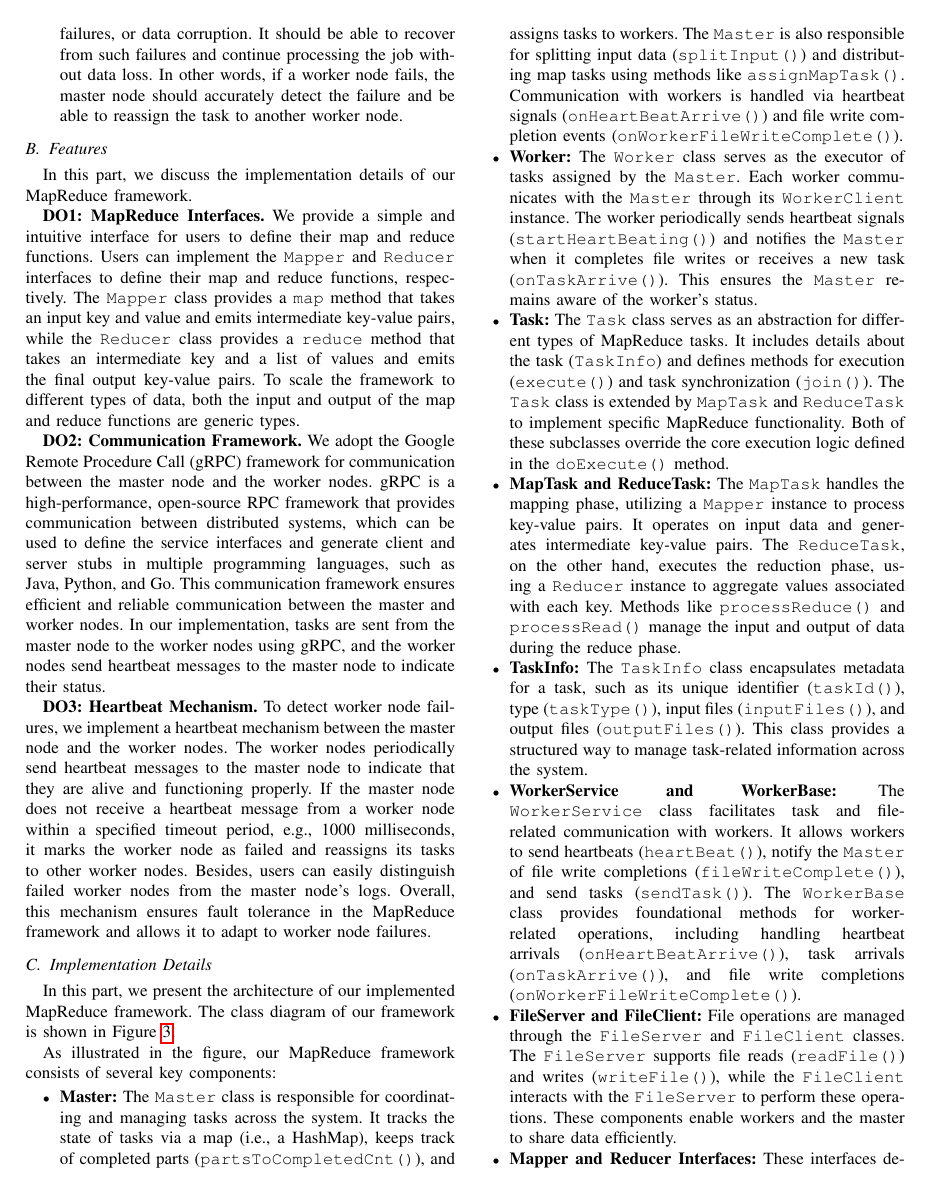
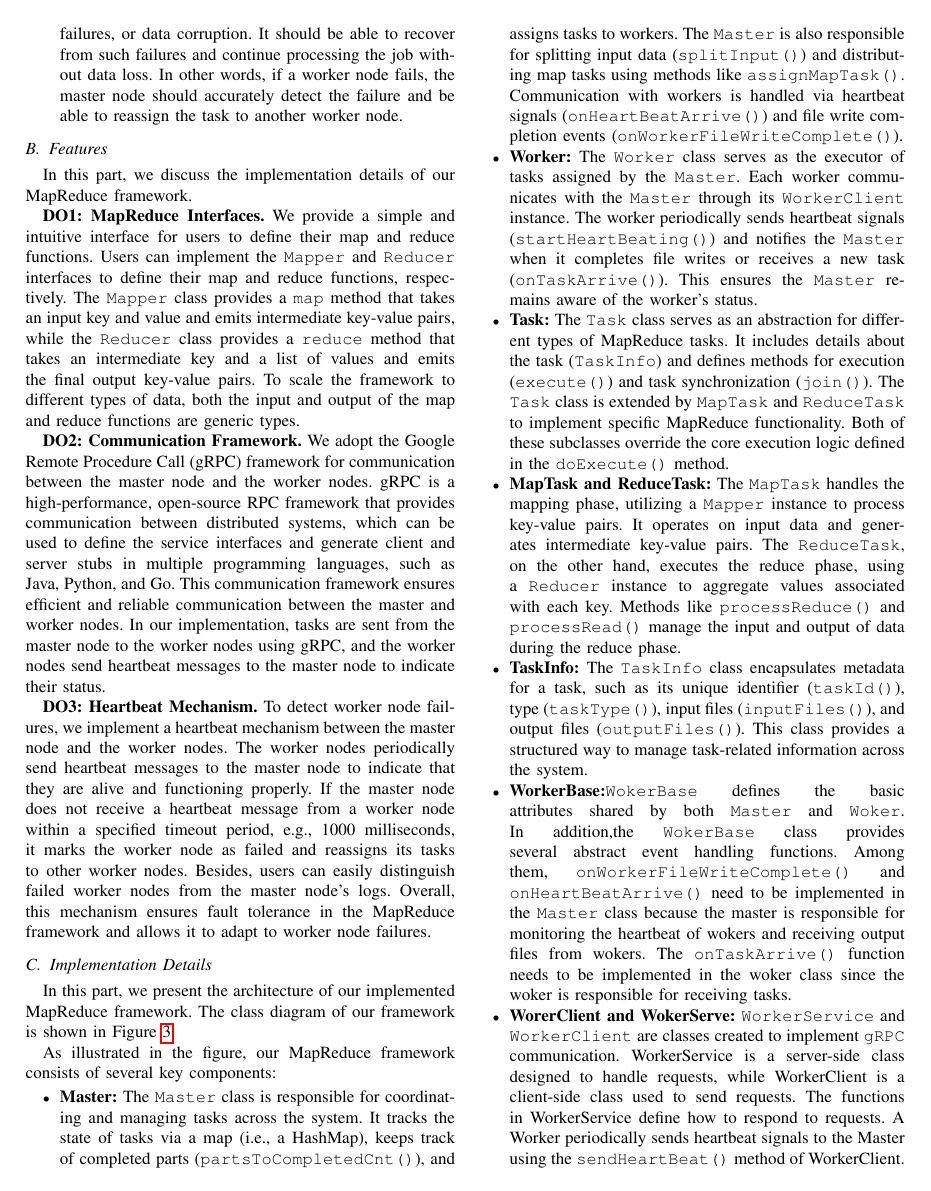
Before and after one commit to Mingle-2012/Reports, a LaTeX paper (Cloud/Project/MapReduce.tex, which reads Cloud/Project/implementation.tex): page 3 of 5. Compiled offline with pdfLaTeX.

Commit message:
修改类描述

```diff
--- a/Cloud/Project/implementation.tex
+++ b/Cloud/Project/implementation.tex
@@ -49,9 +49,10 @@ As illustrated in the figure, our MapReduce framework consists of several key co
     \item \textbf{Master:} The \texttt{Master} class is responsible for coordinating and managing tasks across the system. It tracks the state of tasks via a map (i.e., a HashMap), keeps track of completed parts (\texttt{partsToCompletedCnt()}), and assigns tasks to workers. The \texttt{Master} is also responsible for splitting input data (\texttt{splitInput()}) and distributing map tasks using methods like \texttt{assignMapTask()}. Communication with workers is handled via heartbeat signals (\texttt{onHeartBeatArrive()}) and file write completion events (\texttt{onWorkerFileWriteComplete()}).
     \item \textbf{Worker:} The \texttt{Worker} class serves as the executor of tasks assigned by the \texttt{Master}. Each worker communicates with the \texttt{Master} through its \texttt{WorkerClient} instance. The worker periodically sends heartbeat signals (\texttt{startHeartBeating()}) and notifies the \texttt{Master} when it completes file writes or receives a new task (\texttt{onTaskArrive()}). This ensures the \texttt{Master} remains aware of the worker’s status.
     \item \textbf{Task:} The \texttt{Task} class serves as an abstraction for different types of MapReduce tasks. It includes details about the task (\texttt{TaskInfo}) and defines methods for execution (\texttt{execute()}) and task synchronization (\texttt{join()}). The \texttt{Task} class is extended by \texttt{MapTask} and \texttt{ReduceTask} to implement specific MapReduce functionality. Both of these subclasses override the core execution logic defined in the \texttt{doExecute()} method.
-    \item \textbf{MapTask and ReduceTask:} The \texttt{MapTask} handles the mapping phase, utilizing a \texttt{Mapper} instance to process key-value pairs. It operates on input data and generates intermediate key-value pairs. The \texttt{ReduceTask}, on the other hand, executes the reduction phase, using a \texttt{Reducer} instance to aggregate values associated with each key. Methods like \texttt{processReduce()} and \texttt{processRead()} manage the input and output of data during the reduce phase.
+    \item \textbf{MapTask and ReduceTask:} The \texttt{MapTask} handles the mapping phase, utilizing a \texttt{Mapper} instance to process key-value pairs. It operates on input data and generates intermediate key-value pairs. The \texttt{ReduceTask}, on the other hand, executes the reduce phase, using a \texttt{Reducer} instance to aggregate values associated with each key. Methods like \texttt{processReduce()} and \texttt{processRead()} manage the input and output of data during the reduce phase.
     \item \textbf{TaskInfo:} The \texttt{TaskInfo} class encapsulates metadata for a task, such as its unique identifier (\texttt{taskId()}), type (\texttt{taskType()}), input files (\texttt{inputFiles()}), and output files (\texttt{outputFiles()}). This class provides a structured way to manage task-related information across the system.
-    \item \textbf{WorkerService and WorkerBase:} The \texttt{WorkerService} class facilitates task and file-related communication with workers. It allows workers to send heartbeats (\texttt{heartBeat()}), notify the \texttt{Master} of file write completions (\texttt{fileWriteComplete()}), and send tasks (\texttt{sendTask()}). The \texttt{WorkerBase} class provides foundational methods for worker-related operations, including handling heartbeat arrivals (\texttt{onHeartBeatArrive()}), task arrivals (\texttt{onTaskArrive()}), and file write completions (\texttt{onWorkerFileWriteComplete()}).
+    \item \textbf{WorkerBase:}\texttt{WokerBase} defines the basic attributes shared by both \texttt{Master} and \texttt{Woker}. In addition,the \texttt{WokerBase} class provides several abstract event handling functions. Among them, \texttt{onWorkerFileWriteComplete()} and \texttt{onHeartBeatArrive()} need to be implemented in the \texttt{Master} class because the master is responsible for monitoring the heartbeat of wokers and receiving output files from wokers. The \texttt{onTaskArrive()} function needs to be implemented in the woker class since the woker is responsible for receiving tasks.
+    \item \textbf{WorerClient and WokerServe:} \texttt{WorkerService} and \texttt{WorkerClient} are classes created to implement \texttt{gRPC} communication. WorkerService is a server-side class designed to handle requests, while WorkerClient is a client-side class used to send requests. The functions in WorkerService define how to respond to requests. A Worker periodically sends heartbeat signals to the Master using the \texttt{sendHeartBeat()} method of WorkerClient. When a task is completed, the Worker sends the result to the Master via the \texttt{sendFileWriteComplete()} method. Meanwhile, the Master assigns tasks to the Worker through the \texttt{sendTask()} method.
     \item \textbf{FileServer and FileClient:} File operations are managed through the \texttt{FileServer} and \texttt{FileClient} classes. The \texttt{FileServer} supports file reads (\texttt{readFile()}) and writes (\texttt{writeFile()}), while the \texttt{FileClient} interacts with the \texttt{FileServer} to perform these operations. These components enable workers and the master to share data efficiently.
-    \item \textbf{Mapper and Reducer Interfaces:} These interfaces define the essential operations for the map and reduce phases. The \texttt{Mapper} interface defines a \texttt{map()} method to process key-value pairs, while the \texttt{Reducer} interface defines a \texttt{reduce()} method for aggregating values associated with keys.
+    \item \textbf{Mapper and Reducer Interfaces:} These two interfaces need to be implemented by the user to achieve the desired map and reduce logic. The \texttt{Mapper} interface defines a \texttt{map()} method to process key-value pairs, while the \texttt{Reducer} interface defines a \texttt{reduce()} method for aggregating values associated with each keys.
 \end{itemize}
```
